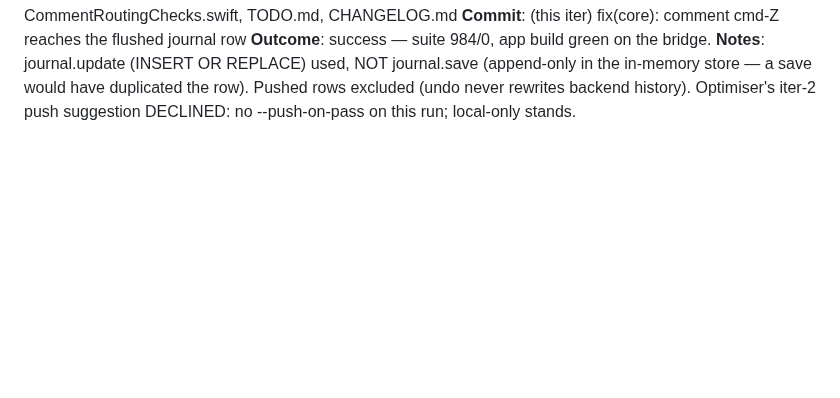
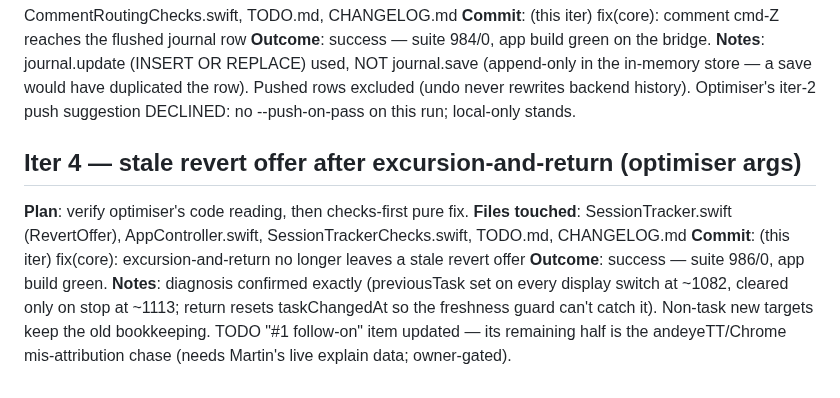
Before and after one commit to andeyePro/timeandeye, a Markdown page: .vss/sessions/2026-08-21T11-35-14Z.md, the part around the change. GitHub-like rendering; blank space fills up the shorter version.

Commit message:
docs(vss): session 2026-08-21 iter 4 audit
Co-authored-by: Claude Fable 5 using vibe.andeye.com

```diff
--- a/.vss/sessions/2026-08-21T11-35-14Z.md
+++ b/.vss/sessions/2026-08-21T11-35-14Z.md
@@ -99,3 +99,16 @@ CommentRoutingChecks.swift, TODO.md, CHANGELOG.md
 row). Pushed rows excluded (undo never rewrites backend history).
 Optimiser's iter-2 push suggestion DECLINED: no --push-on-pass on this
 run; local-only stands.
+
+## Iter 4 — stale revert offer after excursion-and-return (optimiser args)
+**Plan**: verify optimiser's code reading, then checks-first pure fix.
+**Files touched**: SessionTracker.swift (RevertOffer), AppController.swift,
+SessionTrackerChecks.swift, TODO.md, CHANGELOG.md
+**Commit**: (this iter) fix(core): excursion-and-return no longer leaves a stale revert offer
+**Outcome**: success — suite 986/0, app build green.
+**Notes**: diagnosis confirmed exactly (previousTask set on every display
+switch at ~1082, cleared only on stop at ~1113; return resets
+taskChangedAt so the freshness guard can't catch it). Non-task new
+targets keep the old bookkeeping. TODO "#1 follow-on" item updated —
+its remaining half is the andeyeTT/Chrome mis-attribution chase (needs
+Martin's live explain data; owner-gated).
```
